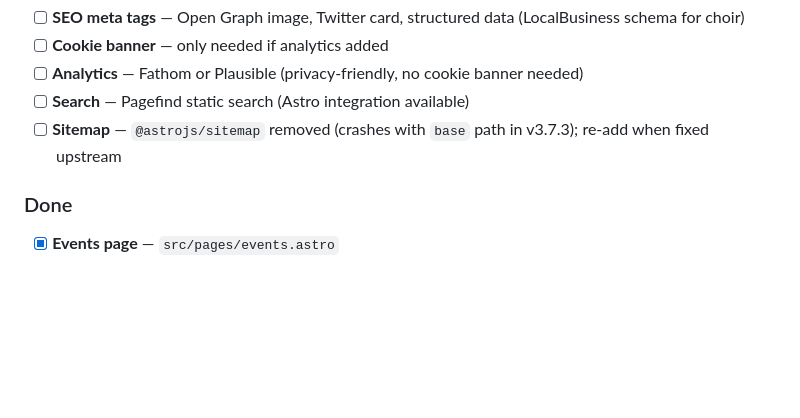
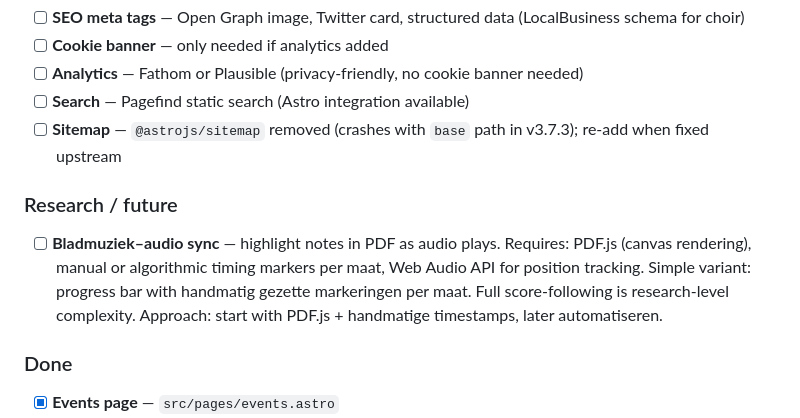
Before and after one commit to TheSocialChicken/BaarnsMannenKoor, a Markdown page: CLAUDE.md, the part around the change. Rendered like a GitHub page; blank space fills up the shorter version.

Commit message:
docs: add bladmuziek-audio sync to backlog

```diff
--- a/CLAUDE.md
+++ b/CLAUDE.md
@@ -133,6 +133,9 @@ Push to `main` → GitHub Actions builds and deploys automatically.
 - [ ] **Search** — Pagefind static search (Astro integration available)
 - [ ] **Sitemap** — `@astrojs/sitemap` removed (crashes with `base` path in v3.7.3); re-add when fixed upstream
 
+### Research / future
+- [ ] **Bladmuziek–audio sync** — highlight notes in PDF as audio plays. Requires: PDF.js (canvas rendering), manual or algorithmic timing markers per maat, Web Audio API for position tracking. Simple variant: progress bar with handmatig gezette markeringen per maat. Full score-following is research-level complexity. Approach: start with PDF.js + handmatige timestamps, later automatiseren.
+
 ### Done
 - [x] **Events page** — `src/pages/events.astro`
 - [x] **404 page** — `src/pages/404.astro`
```
